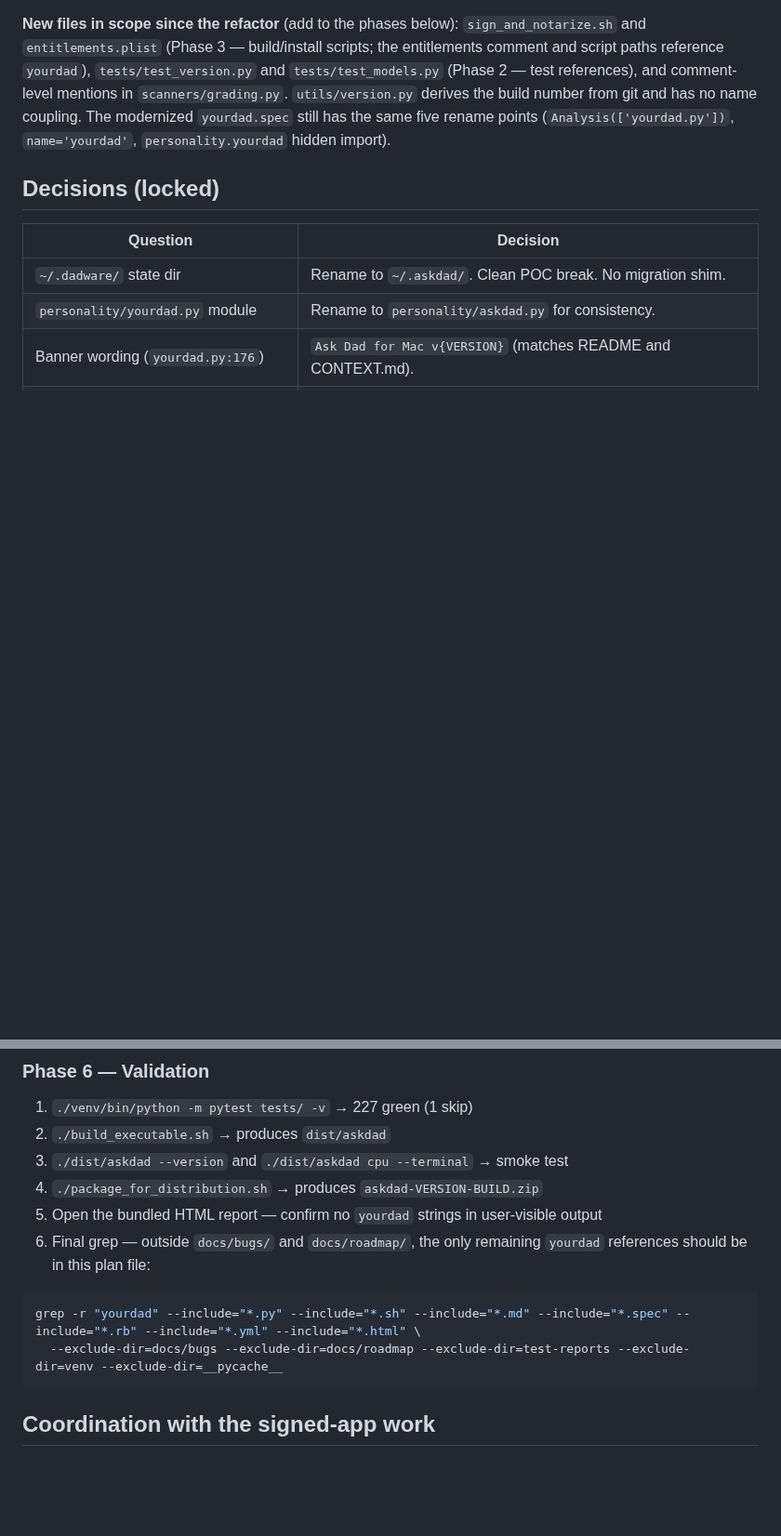
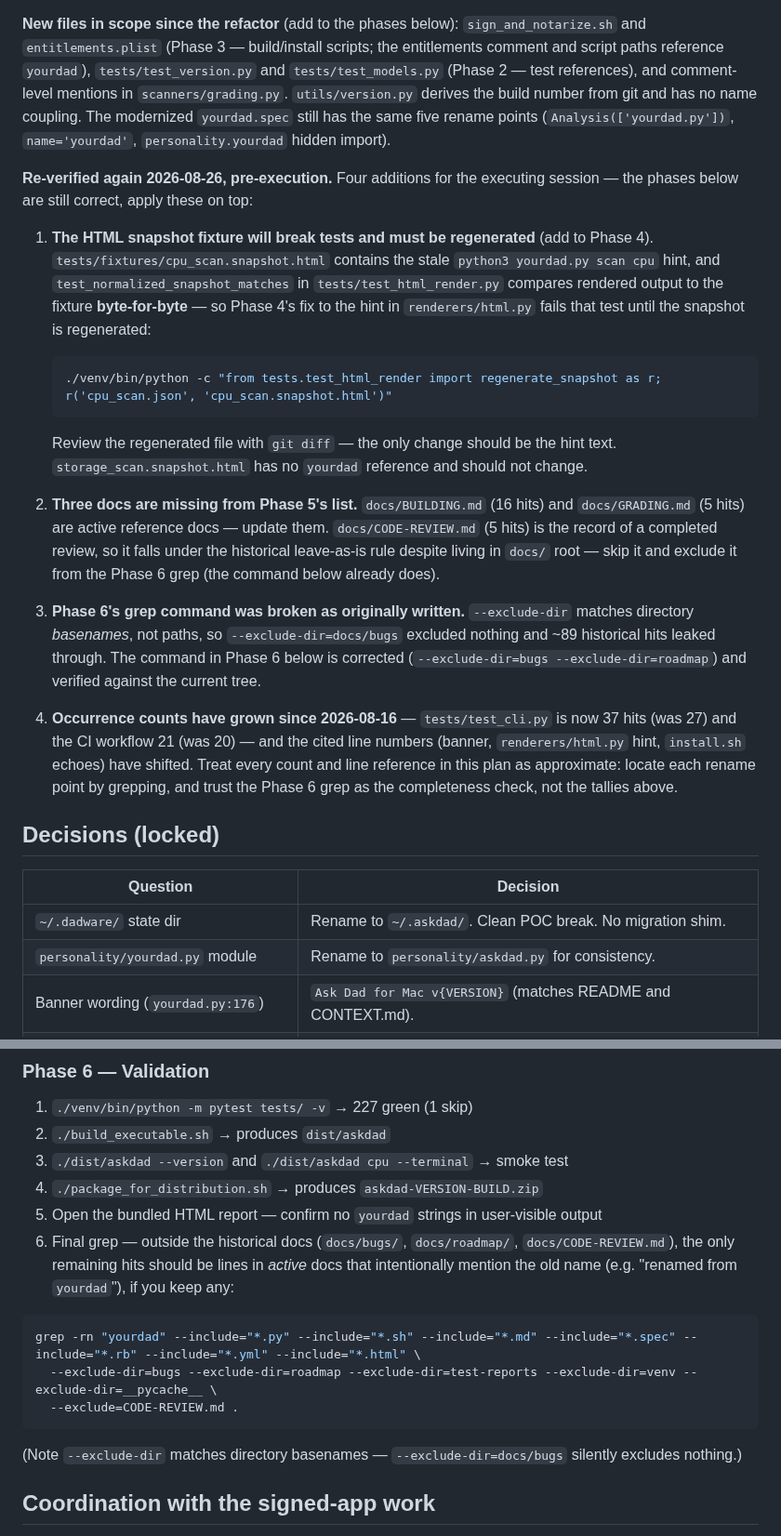
Before and after one commit to jbillington/dadware, a Markdown page: docs/roadmap/ASKDAD-RENAME-PLAN.md, 2 parts joined by grey strips. Shown at 93% size. GitHub-like rendering; blank space fills up the shorter version.

Commit message:
Fold the 2026-08-26 pre-execution findings into the rename plan
- The cpu_scan HTML snapshot fixture must be regenerated after the
  renderers/html.py hint change (byte-for-byte comparison in
  test_html_render.py) — added the regen command to the plan.
- BUILDING.md and GRADING.md were missing from Phase 5's doc list;
  CODE-REVIEW.md is historical and stays as-is.
- Fixed the Phase 6 grep: --exclude-dir matches basenames, so the
  path-style excludes were leaking ~89 historical hits.
- Noted grown occurrence counts and shifted line references; the
  grep is the completeness check, not the tallies.

Co-Authored-By: Claude Fable 5 <noreply@anthropic.com>
Claude-Session: https://claude.ai/code/session_0145CEqgPGGcUxDXxV7Vimkn

````diff
--- a/docs/roadmap/ASKDAD-RENAME-PLAN.md
+++ b/docs/roadmap/ASKDAD-RENAME-PLAN.md
@@ -7,6 +7,22 @@ Plan for renaming the program from `yourdad` to `askdad`, aligning the codebase
 **Re-verified against the codebase 2026-08-16, after the code-review refactor landed on main.** Updated line references: banner at `yourdad.py:163`, report paths at `yourdad.py:38,52`, helper-app paths at `utils/permissions.py:20-21`, stale `scan cpu` hint at `renderers/html.py:2011`. The test suite is now **227 tests** (grew from 101 in the refactor — Phase 6's validation count below is updated). Occurrence counts by file (fresh grep, excluding historical docs and test fixtures): `tests/test_cli.py` 27, CI workflow 20, `scripts/generate_html_readme.py` 13, `install.sh` 10, `Formula/yourdad.rb` 9, `yourdad.spec` 5, `tests/test_version.py` 5, `build_executable.sh` 5, `sign_and_notarize.sh` 4, `package_for_distribution.sh` 4, `yourdad.py` 3, `tests/test_personality.py` 2, `scanners/grading.py` 2 (comments), plus single references in `tests/test_models.py`, `entitlements.plist`, the four package `__init__.py` files, `utils/subprocess_utils.py`, and `renderers/html.py`.
 
 **New files in scope since the refactor** (add to the phases below): `sign_and_notarize.sh` and `entitlements.plist` (Phase 3 — build/install scripts; the entitlements comment and script paths reference `yourdad`), `tests/test_version.py` and `tests/test_models.py` (Phase 2 — test references), and comment-level mentions in `scanners/grading.py`. `utils/version.py` derives the build number from git and has no name coupling. The modernized `yourdad.spec` still has the same five rename points (`Analysis(['yourdad.py'])`, `name='yourdad'`, `personality.yourdad` hidden import).
+
+**Re-verified again 2026-08-26, pre-execution.** Four additions for the executing session — the phases below are still correct, apply these on top:
+
+1. **The HTML snapshot fixture will break tests and must be regenerated** (add to Phase 4). `tests/fixtures/cpu_scan.snapshot.html` contains the stale `python3 yourdad.py scan cpu` hint, and `test_normalized_snapshot_matches` in `tests/test_html_render.py` compares rendered output to the fixture **byte-for-byte** — so Phase 4's fix to the hint in `renderers/html.py` fails that test until the snapshot is regenerated:
+
+   ```bash
+   ./venv/bin/python -c "from tests.test_html_render import regenerate_snapshot as r; r('cpu_scan.json', 'cpu_scan.snapshot.html')"
+   ```
+
+   Review the regenerated file with `git diff` — the only change should be the hint text. `storage_scan.snapshot.html` has no `yourdad` reference and should not change.
+
+2. **Three docs are missing from Phase 5's list.** `docs/BUILDING.md` (16 hits) and `docs/GRADING.md` (5 hits) are active reference docs — update them. `docs/CODE-REVIEW.md` (5 hits) is the record of a completed review, so it falls under the historical leave-as-is rule despite living in `docs/` root — skip it and exclude it from the Phase 6 grep (the command below already does).
+
+3. **Phase 6's grep command was broken as originally written.** `--exclude-dir` matches directory *basenames*, not paths, so `--exclude-dir=docs/bugs` excluded nothing and ~89 historical hits leaked through. The command in Phase 6 below is corrected (`--exclude-dir=bugs --exclude-dir=roadmap`) and verified against the current tree.
+
+4. **Occurrence counts have grown since 2026-08-16** — `tests/test_cli.py` is now 37 hits (was 27) and the CI workflow 21 (was 20) — and the cited line numbers (banner, `renderers/html.py` hint, `install.sh` echoes) have shifted. Treat every count and line reference in this plan as approximate: locate each rename point by grepping, and trust the Phase 6 grep as the completeness check, not the tallies above.
 
 ## Decisions (locked)
 
@@ -116,12 +132,15 @@ Update `yourdad` references in:
 3. `./dist/askdad --version` and `./dist/askdad cpu --terminal` → smoke test
 4. `./package_for_distribution.sh` → produces `askdad-VERSION-BUILD.zip`
 5. Open the bundled HTML report — confirm no `yourdad` strings in user-visible output
-6. Final grep — outside `docs/bugs/` and `docs/roadmap/`, the only remaining `yourdad` references should be in this plan file:
+6. Final grep — outside the historical docs (`docs/bugs/`, `docs/roadmap/`, `docs/CODE-REVIEW.md`), the only remaining hits should be lines in *active* docs that intentionally mention the old name (e.g. "renamed from `yourdad`"), if you keep any:
 
 ```bash
-grep -r "yourdad" --include="*.py" --include="*.sh" --include="*.md" --include="*.spec" --include="*.rb" --include="*.yml" --include="*.html" \
-  --exclude-dir=docs/bugs --exclude-dir=docs/roadmap --exclude-dir=test-reports --exclude-dir=venv --exclude-dir=__pycache__
+grep -rn "yourdad" --include="*.py" --include="*.sh" --include="*.md" --include="*.spec" --include="*.rb" --include="*.yml" --include="*.html" \
+  --exclude-dir=bugs --exclude-dir=roadmap --exclude-dir=test-reports --exclude-dir=venv --exclude-dir=__pycache__ \
+  --exclude=CODE-REVIEW.md .
 ```
+
+(Note `--exclude-dir` matches directory basenames — `--exclude-dir=docs/bugs` silently excludes nothing.)
 
 ## Coordination with the signed-app work
 
````
